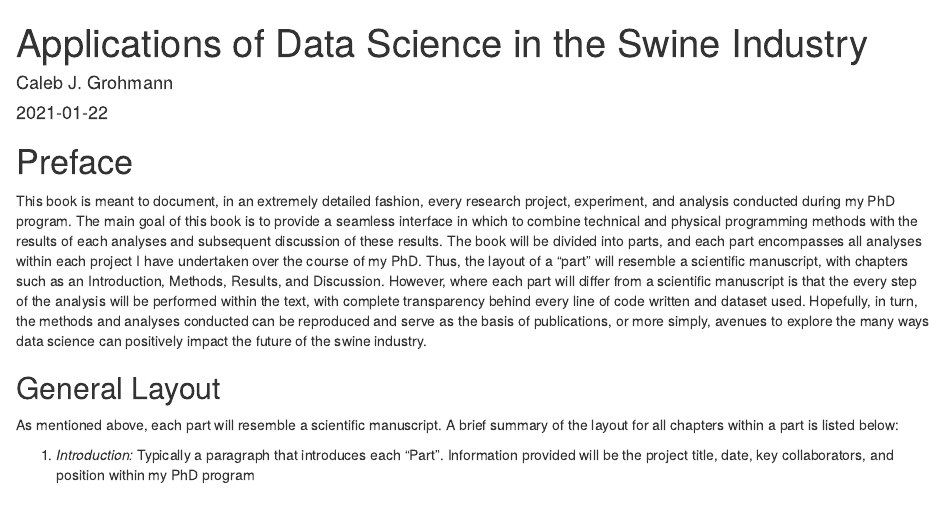
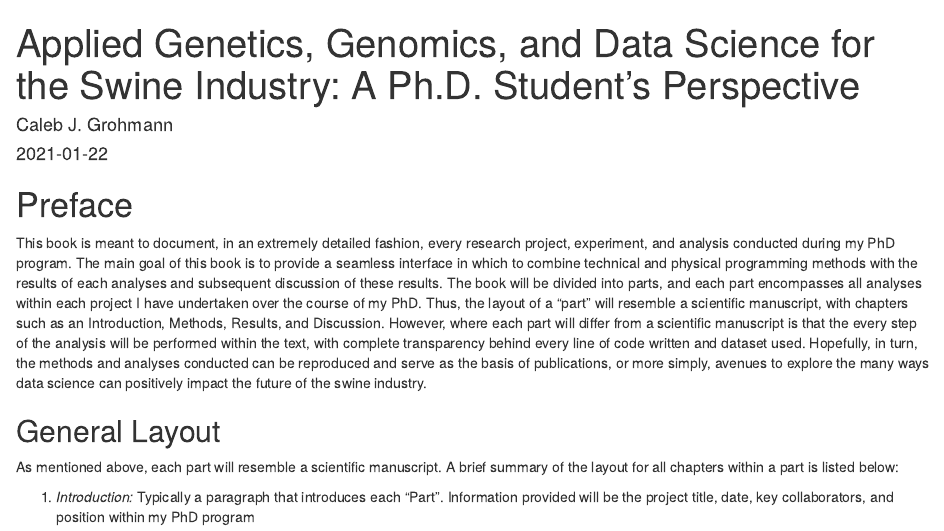
Before and after one commit to cjgwx7/phd-bookdown, an R Markdown document (index.Rmd): the page in a window 1100 px wide, from its top. Rendered offline with R 4.5, knitr and Pandoc, with nearby package versions; drawn as R Markdown's standard HTML page in place of the format the file asks for.

Commit message:
Title edit

```diff
--- a/index.Rmd
+++ b/index.Rmd
@@ -1,5 +1,5 @@
 ---
-title: "Applications of Data Science in the Swine Industry"
+title: "Applied Genetics, Genomics, and Data Science for the Swine Industry: A Ph.D. Student's Perspective"
 author: "Caleb J. Grohmann"
 date: "`r Sys.Date()`"
 site: bookdown::bookdown_site
```
